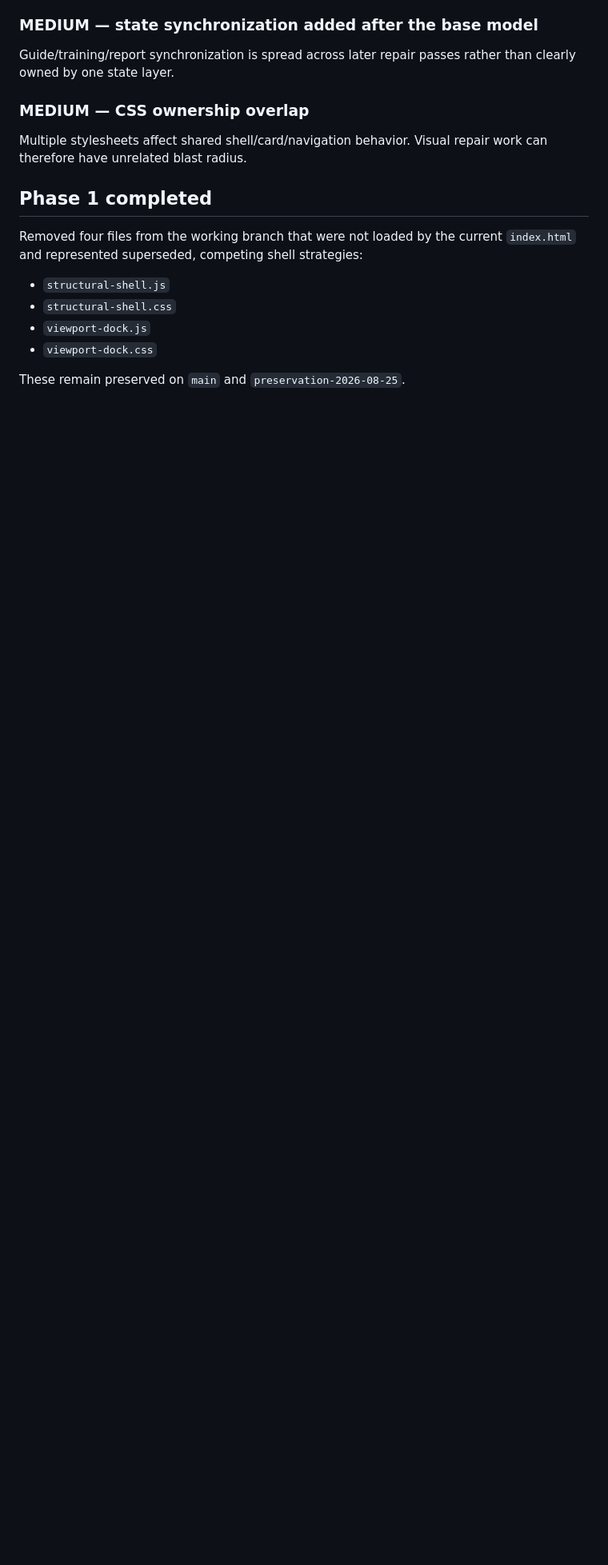
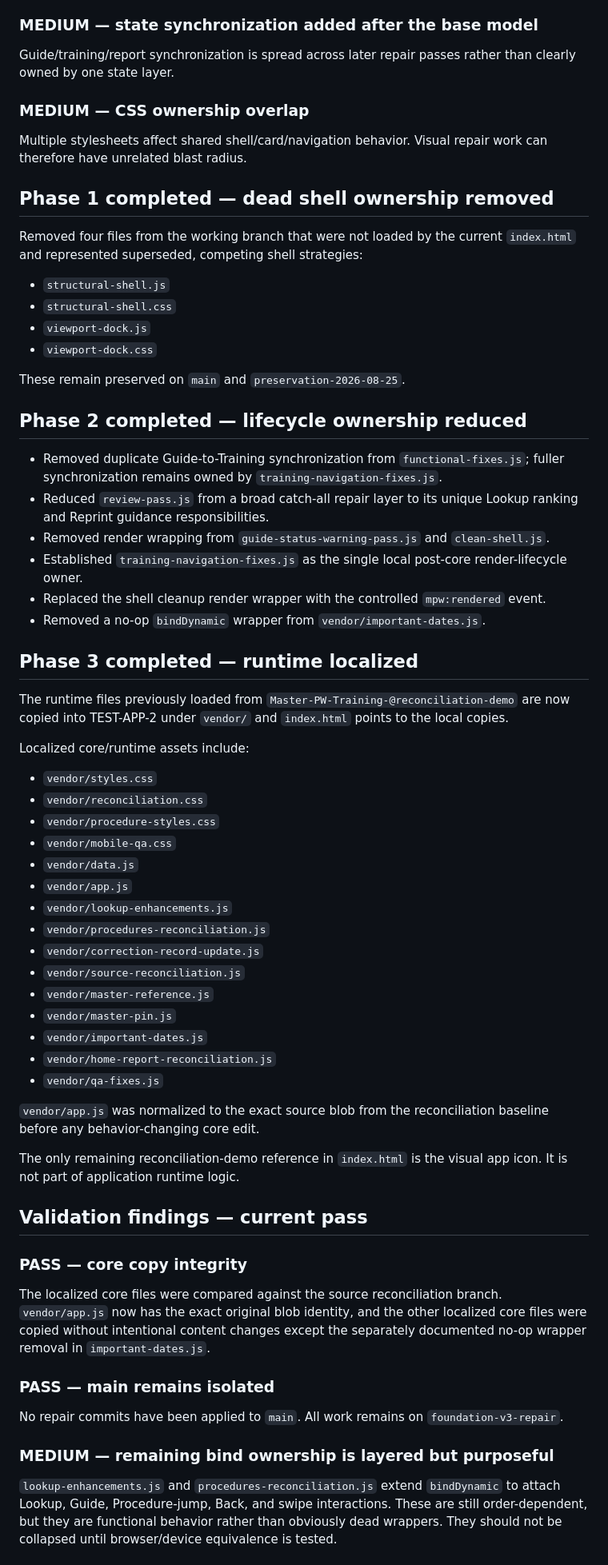
Before and after one commit to phshbone/TEST-APP-2, a Markdown page: FOUNDATION-V3-AUDIT.md, the part around one of its changes. Shown at 80% size. GitHub-like rendering; blank space fills up the shorter version.

Commit message:
Update Foundation audit with localization and validation findings

```diff
--- a/FOUNDATION-V3-AUDIT.md
+++ b/FOUNDATION-V3-AUDIT.md
@@ -45,7 +45,7 @@ Guide/training/report synchronization is spread across later repair passes rathe
 ### MEDIUM — CSS ownership overlap
 Multiple stylesheets affect shared shell/card/navigation behavior. Visual repair work can therefore have unrelated blast radius.
 
-## Phase 1 completed
+## Phase 1 completed — dead shell ownership removed
 
 Removed four files from the working branch that were not loaded by the current `index.html` and represented superseded, competing shell strategies:
 
@@ -56,3 +56,49 @@ Removed four files from the working branch that were not loaded by the current `
 
 These remain preserved on `main` and `preservation-2026-08-25`.
 
+## Phase 2 completed — lifecycle ownership reduced
+
+- Removed duplicate Guide-to-Training synchronization from `functional-fixes.js`; fuller synchronization remains owned by `training-navigation-fixes.js`.
+- Reduced `review-pass.js` from a broad catch-all repair layer to its unique Lookup ranking and Reprint guidance responsibilities.
+- Removed render wrapping from `guide-status-warning-pass.js` and `clean-shell.js`.
+- Established `training-navigation-fixes.js` as the single local post-core render-lifecycle owner.
+- Replaced the shell cleanup render wrapper with the controlled `mpw:rendered` event.
+- Removed a no-op `bindDynamic` wrapper from `vendor/important-dates.js`.
+
+## Phase 3 completed — runtime localized
+
+The runtime files previously loaded from `Master-PW-Training-@reconciliation-demo` are now copied into TEST-APP-2 under `vendor/` and `index.html` points to the local copies.
+
+Localized core/runtime assets include:
+
+- `vendor/styles.css`
+- `vendor/reconciliation.css`
+- `vendor/procedure-styles.css`
+- `vendor/mobile-qa.css`
+- `vendor/data.js`
+- `vendor/app.js`
+- `vendor/lookup-enhancements.js`
+- `vendor/procedures-reconciliation.js`
+- `vendor/correction-record-update.js`
+- `vendor/source-reconciliation.js`
+- `vendor/master-reference.js`
+- `vendor/master-pin.js`
+- `vendor/important-dates.js`
+- `vendor/home-report-reconciliation.js`
+- `vendor/qa-fixes.js`
+
+`vendor/app.js` was normalized to the exact source blob from the reconciliation baseline before any behavior-changing core edit.
+
+The only remaining reconciliation-demo reference in `index.html` is the visual app icon. It is not part of application runtime logic.
+
+## Validation findings — current pass
+
+### PASS — core copy integrity
+The localized core files were compared against the source reconciliation branch. `vendor/app.js` now has the exact original blob identity, and the other localized core files were copied without intentional content changes except the separately documented no-op wrapper removal in `important-dates.js`.
+
+### PASS — main remains isolated
+No repair commits have been applied to `main`. All work remains on `foundation-v3-repair`.
+
+### MEDIUM — remaining bind ownership is layered but purposeful
+`lookup-enhancements.js` and `procedures-reconciliation.js` extend `bindDynamic` to attach Lookup, Guide, Procedure-jump, Back, and swipe interactions. These are still order-dependent, but they are functional behavior rather than obviously dead wrappers. They should not be collapsed until browser/device equivalence is tested.
+
```
Also changed, not shown: other parts of FOUNDATION-V3-AUDIT.md (+18 -8 lines).
